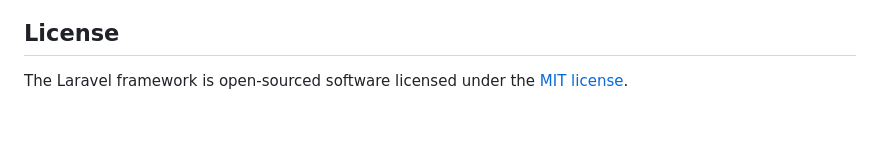
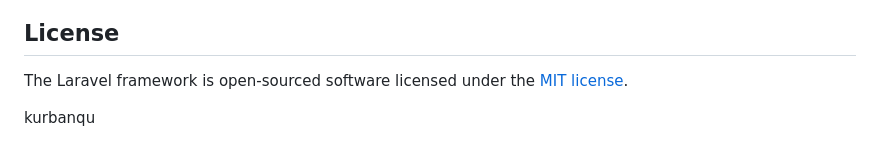
Before and after one commit to silviananovitasari88-beep/KurbanQu, a Markdown page: README.md, the part around the change. Rendered like a GitHub page; blank space fills up the shorter version.

```diff
--- a/README.md
+++ b/README.md
@@ -57,3 +57,5 @@ If you discover a security vulnerability within Laravel, please send an e-mail t
 ## License
 
 The Laravel framework is open-sourced software licensed under the [MIT license](https://opensource.org/licenses/MIT).
+
+kurbanqu
```
